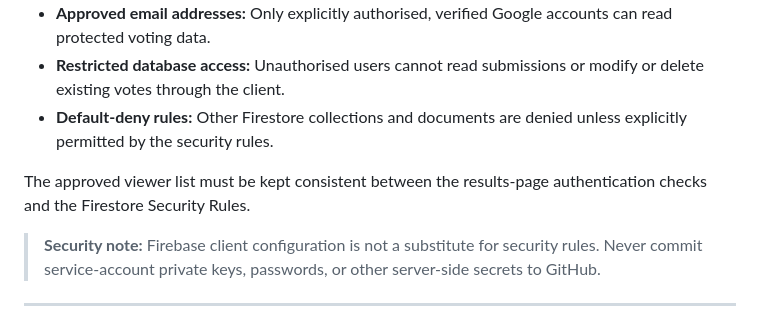
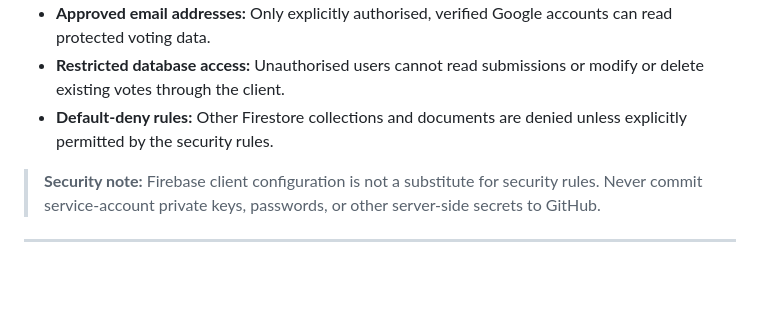
Before and after one commit to gittoMoota/family-menu, a Markdown page: README.md, the part around one of its changes. Rendered like a GitHub page; blank space fills up the shorter version.

Commit message:
Update access requirement formatting in README

```diff
--- a/README.md
+++ b/README.md
@@ -120,7 +120,6 @@ Firebase Authentication and Firestore Security Rules are used to control access.
 - **Restricted database access:** Unauthorised users cannot read submissions or modify or delete existing votes through the client.
 - **Default-deny rules:** Other Firestore collections and documents are denied unless explicitly permitted by the security rules.
 
-The approved viewer list must be kept consistent between the results-page authentication checks and the Firestore Security Rules.
 
 > **Security note:** Firebase client configuration is not a substitute for security rules. Never commit service-account private keys, passwords, or other server-side secrets to GitHub.
 
```
Also changed, not shown: other parts of README.md (+1 -1 lines).
